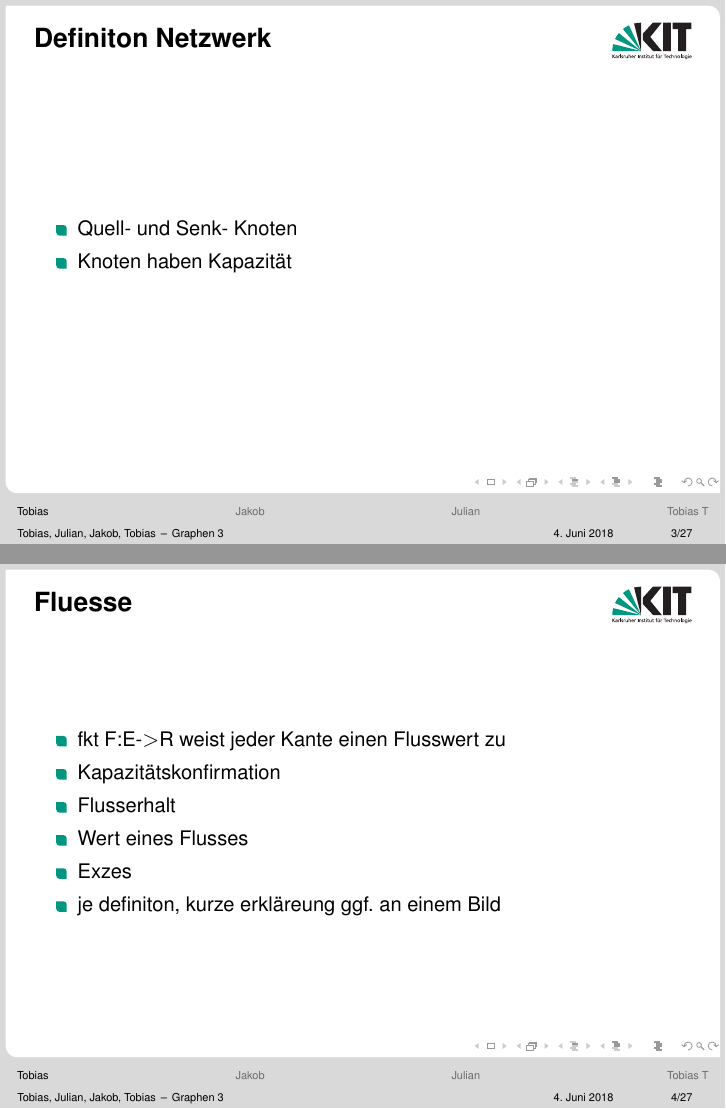
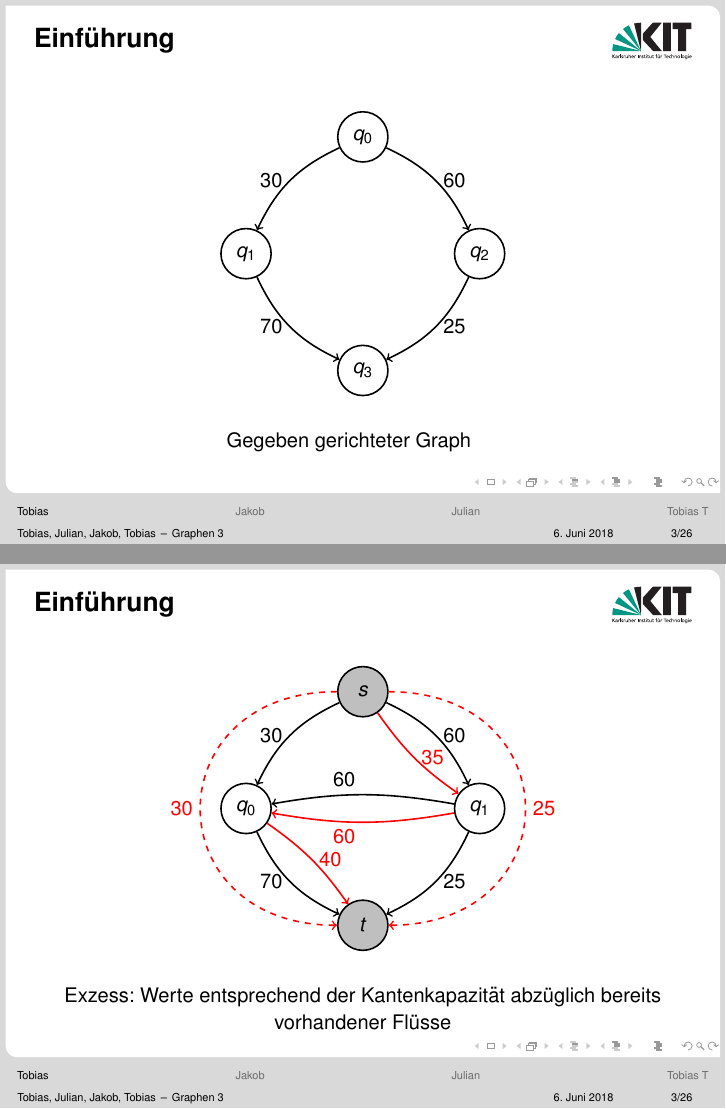
Before and after one commit to toanth/icpc, LaTeX slides (LaTex/GraphenIII.tex): pages 3 and 4 of 33 before the commit and pages 3 and 13 of 44 after it, joined at a grey line. The pictures show the PDF file LaTex/GraphenIII.pdf that the author committed with the source.

Commit message:
add slides for introduction

```diff
--- a/LaTex/GraphenIII.tex
+++ b/LaTex/GraphenIII.tex
@@ -77,20 +76,64 @@
 \end{frame}
 
 \section{Tobias}
-\begin{frame}{Definiton Netzwerk}
-\begin{itemize}
-\item Quell- und  Senk- Knoten
-\item Knoten haben Kapazit\"at
-\end{itemize}
+\begin{frame}{Einf\"uhrung}
+	\begin{figure}
+		\centering
+		\begin{tikzpicture}[node distance=2cm, auto, thick]
+
+
+			\only<1>{\node[state] (s) {$q_1$};
+				\node[state, above right = of s] (q0) {$q_0$};
+				\node[state, below right = of s] (q1) {$q_3$};
+				\node[state, below right = of q0] (t) {$q_2$};}
+
+			\visible<2->{\node[state] (s) {$q_0$};
+				\node[state, above right = of s, fill=lightgray] (q0) {$s$};
+				\node[state, below right = of s, fill=lightgray] (q1) {$t$};
+				\node[state, below right = of q0] (t) {$q_1$};}
+
+			\path
+				(q0) edge[->,bend left = -20, left] node {30} (s)
+				(s) edge[->,bend left = -20, left] node {70} (q1)
+				%(q0) edge[->,bend left = 10] node {5} (q1)
+				(q0) edge[->,bend right = -20, right] node {60} (t)
+				(t) edge[->,bend right = -20, right] node {25} (q1);
+			\visible<3-8>{
+				\path(q0) edge[->, bend left = 20, red] node {30} (s);}
+			\visible<4-8>{
+				\path(s) edge[->, bend left = 20, red] node {30} (q1);}
+			\visible<5->{
+				\path(q0) edge[->, dashed,out=180, in=180, looseness=2, red, left] node {30} (q1);}
+			\visible<6-8>{
+				\path(q0) edge[->, bend right = 30, red] node {60} (t);}
+			\visible<7-8>{
+				\path(t) edge[->, bend right = 30, red] node {25} (q1);}
+			\visible<8->{
+				\path(q0) edge[->, dashed,out = 0, in = 0, looseness = 2, red, right] node {25} (q1);}
+			\visible<9->{
+				\path (t) edge[->, bend right = 10, black, above left] node {60} (s);}
+			\only<10>{
+				\path
+				(q0) edge[->, bend right = 10,  red, right] node {} (t)
+				(t) edge[->, bend left = 10,  red] node {} (s)
+				(s) edge[->, bend left = 10, red, right] node {} (q1);}
+			\visible<11->{
+				\path
+				(q0) edge[->, bend right = 10,  red, right] node {35} (t)
+				(t) edge[->, bend left = 10,  red, below left] node {60} (s)
+				(s) edge[->, bend left = 10, red, right] node {40} (q1);}
+			\visible<12->{
+				\path (q0) edge[->, dashed, red] node {35} (q1);}
+
+		\end{tikzpicture}
+	\end{figure}
+
+	\centering
+	\only<1>{Gegeben gerichteter Graph}
+	\only<2>{s: source, t:sink}
+	\only<3>{Fluss}
+	\only<4>{Flusserhaltung}
+	\only<5>{Wert eines s-t-Flusses}
+	\only<11>{Exzess: Werte entsprechend der Kantenkapazit\"at abz\"uglich bereits vorhandener Fl\"usse}
 \end{frame}
 
-\begin{frame}{Fluesse}
-\begin{itemize}
-\item fkt F:E-$>$R weist jeder Kante einen Flusswert zu
-\item Kapazit\"atskonfirmation
-\item Flusserhalt
-\item Wert eines Flusses
-\item Exzes
-\item je definiton, kurze erkl\"areung ggf. an einem Bild
-\end{itemize}
-\end{frame}
```
Also changed, not shown: LaTex/GraphenIII.pdf, SDQ-Beamer-Vorlage/Graphen_3_Gliederung.pdf (added), LaTex/GraphenIII.tex (15 more changed lines).
